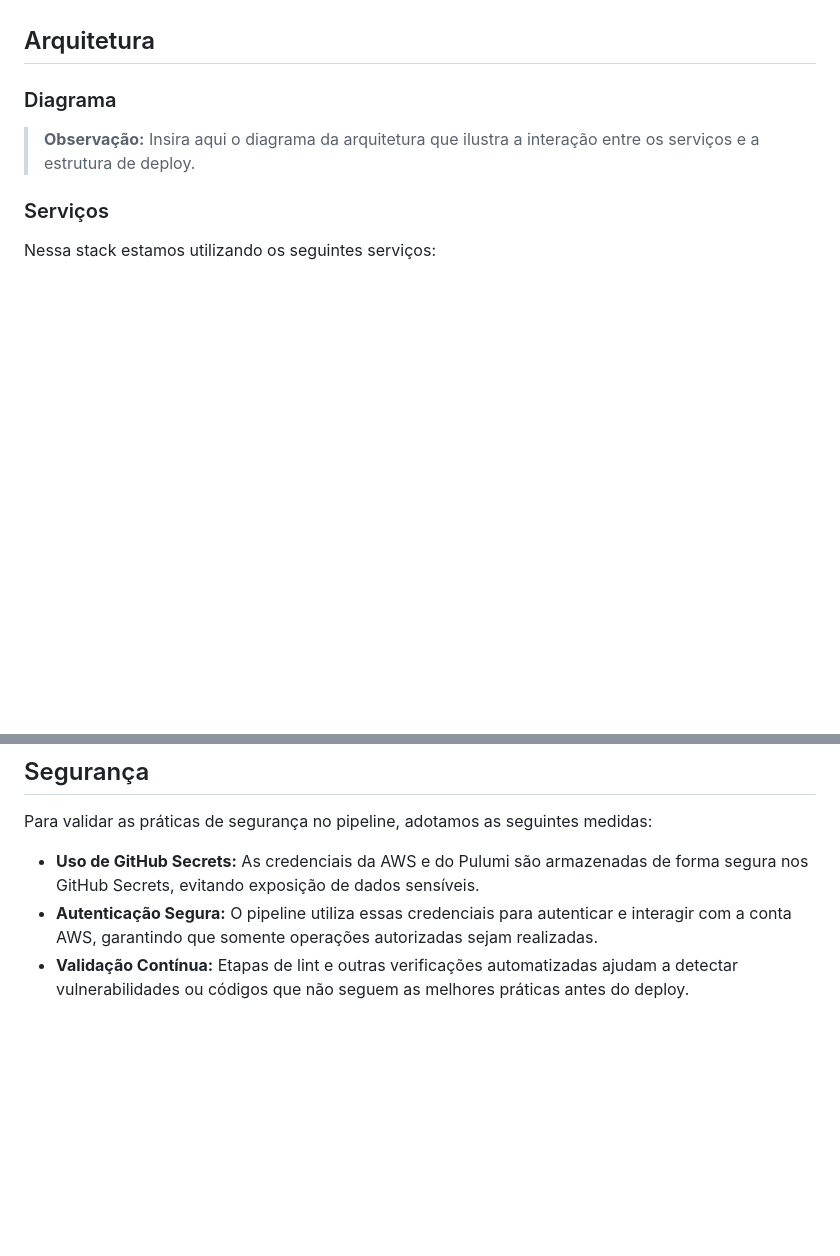
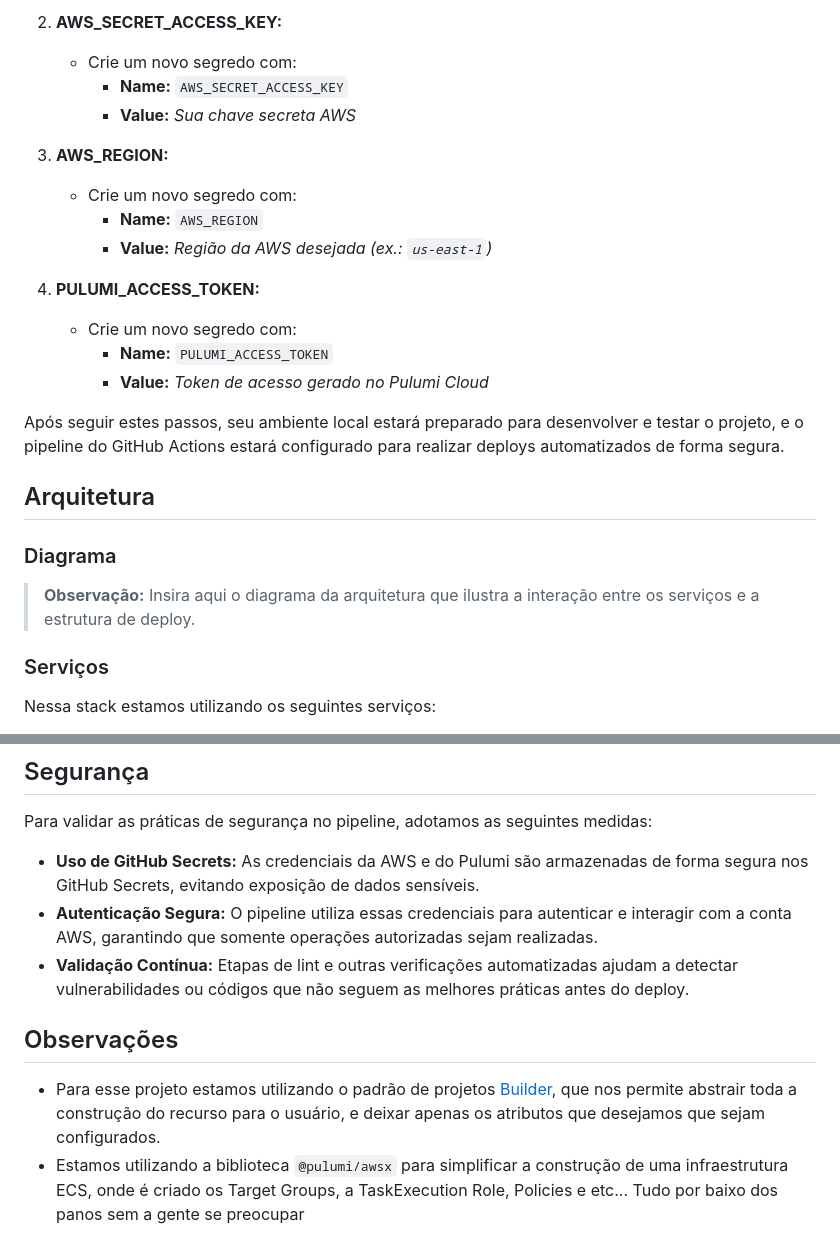
Before and after one commit to jsaless/grupoprimo-devops-case, a Markdown page: README.md, 2 parts joined by grey strips. GitHub-like rendering; blank space fills up the shorter version.

```diff
--- a/README.md
+++ b/README.md
@@ -10,3 +71,21 @@ Esse projeto tem como objetivo atender e responder os seguintes tópicos:
+2. **AWS_SECRET_ACCESS_KEY:**
+
+    - Crie um novo segredo com:
+        - **Name:** `AWS_SECRET_ACCESS_KEY`
+        - **Value:** _Sua chave secreta AWS_
+
+3. **AWS_REGION:**
+
+    - Crie um novo segredo com:
+        - **Name:** `AWS_REGION`
+        - **Value:** _Região da AWS desejada (ex.: `us-east-1`)_
+
+4. **PULUMI_ACCESS_TOKEN:**
+    - Crie um novo segredo com:
+        - **Name:** `PULUMI_ACCESS_TOKEN`
+        - **Value:** _Token de acesso gerado no Pulumi Cloud_
+
+Após seguir estes passos, seu ambiente local estará preparado para desenvolver e testar o projeto, e o pipeline do GitHub Actions estará configurado para realizar deploys automatizados de forma segura.
 
 ## Arquitetura
 
@@ -70,3 +149,8 @@ Para validar as práticas de segurança no pipeline, adotamos as seguintes medid
 - **Uso de GitHub Secrets:** As credenciais da AWS e do Pulumi são armazenadas de forma segura nos GitHub Secrets, evitando exposição de dados sensíveis.
 - **Autenticação Segura:** O pipeline utiliza essas credenciais para autenticar e interagir com a conta AWS, garantindo que somente operações autorizadas sejam realizadas.
 - **Validação Contínua:** Etapas de lint e outras verificações automatizadas ajudam a detectar vulnerabilidades ou códigos que não seguem as melhores práticas antes do deploy.
+
+## Observações
+
+- Para esse projeto estamos utilizando o padrão de projetos [Builder](https://refactoring.guru/pt-br/design-patterns/builder), que nos permite abstrair toda a construção do recurso para o usuário, e deixar apenas os atributos que desejamos que sejam configurados.
+- Estamos utilizando a biblioteca `@pulumi/awsx` para simplificar a construção de uma infraestrutura ECS, onde é criado os Target Groups, a TaskExecution Role, Policies e etc... Tudo por baixo dos panos sem a gente se preocupar
```
Also changed, not shown: other parts of README.md (+66 -5 lines).
